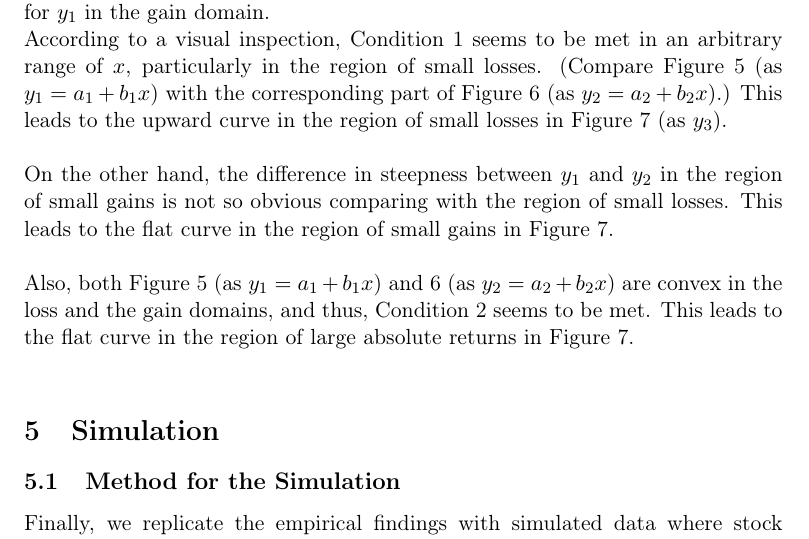
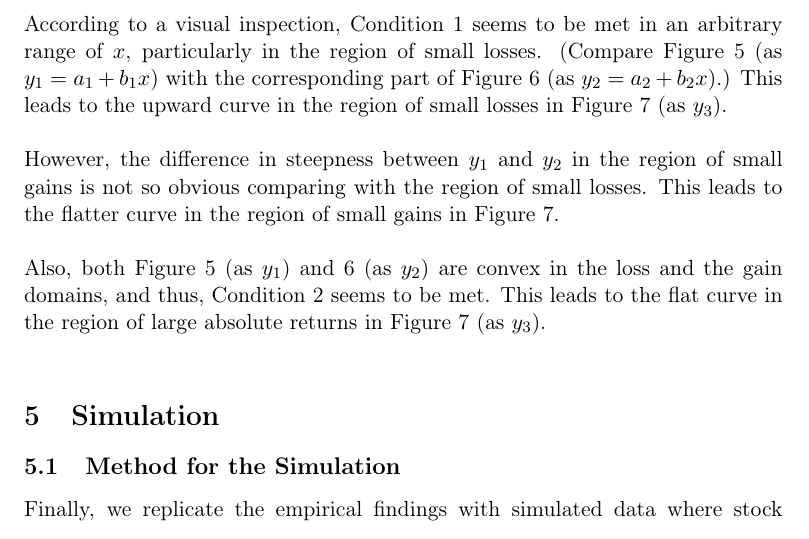
Before and after one commit to jgathergood/dissectingdisposition, a LaTeX document (jump_in_selling_prob_bin.tex): part of page 17 of 24, cut at the place of the change, the shorter picture padded with empty space. Compiled offline with pdfLaTeX.

Commit message:
derivative

```diff
--- a/jump_in_selling_prob_bin.tex
+++ b/jump_in_selling_prob_bin.tex
@@ -533,16 +533,16 @@ Note that Condition 1 is a sufficient condition for $y_3$ to be upward while Con
 %\noindent
 %Also, as seen in Figure \ref{figure:prop_sell_day_NG1NL1}, Condition 3 seems to be met. This leads to a flatter line in the region of large absolute returns in Figure \ref{figure:prop_sell_days_NG1NL1}.\\
 
-Condition 1 means that, when separately plotting the two lines, $y_1$ and $y_2$, with a free y-scale ranging from 0 to $a_1$ or $a_2$, the slope of the line is visually steeper for $y_1$ than for $y_2$ in the loss domain and is visually negatively steeper for $y_2$ than for $y_1$ in the gain domain.
+Condition 1 means that, when separately plotting the two lines, $y_1$ and $y_2$, with a free y-scale ranging from 0 to $a_1$ or $a_2$, the slope of the line is visually steeper for $y_1$ than for $y_2$ in the loss domain and is visually negatively steeper for $y_2$ than for $y_1$ in the gain domain. \\
 
 \noindent
 According to a visual inspection, Condition 1 seems to be met in an arbitrary range of $x$, particularly in the region of small losses. (Compare Figure \ref{figure:prop_NG1NL1} (as $y_1=a_1+b_1x$) with the corresponding part of Figure \ref{figure:prop_sell_day_NG1NL1} (as $y_2=a_2+b_2x$).) This leads to the upward curve in the region of small losses in Figure \ref{figure:prop_sell_days_NG1NL1} (as $y_3$).\\
 
 \noindent
-On the other hand, the difference in steepness between $y_1$ and $y_2$ in the region of small gains is not so obvious comparing with the region of small losses. This leads to the flat curve in the region of small gains in Figure \ref{figure:prop_sell_days_NG1NL1}.\\
+However, the difference in steepness between $y_1$ and $y_2$ in the region of small gains is not so obvious comparing with the region of small losses. This leads to the flatter curve in the region of small gains in Figure \ref{figure:prop_sell_days_NG1NL1}.\\
 
 \noindent
-Also, both Figure \ref{figure:prop_NG1NL1} (as $y_1=a_1+b_1x$) and \ref{figure:prop_sell_day_NG1NL1} (as $y_2=a_2+b_2x$) are convex in the loss and the gain domains, and thus, Condition 2 seems to be met. This leads to the flat curve in the region of large absolute returns in Figure \ref{figure:prop_sell_days_NG1NL1}.\\
+Also, both Figure \ref{figure:prop_NG1NL1} (as $y_1$) and \ref{figure:prop_sell_day_NG1NL1} (as $y_2$) are convex in the loss and the gain domains, and thus, Condition 2 seems to be met. This leads to the flat curve in the region of large absolute returns in Figure \ref{figure:prop_sell_days_NG1NL1} (as $y_3$).\\
 
 
 \section{Simulation}
```
Also changed, not shown: jump_in_selling_prob_bin.pdf, 2 other files.
